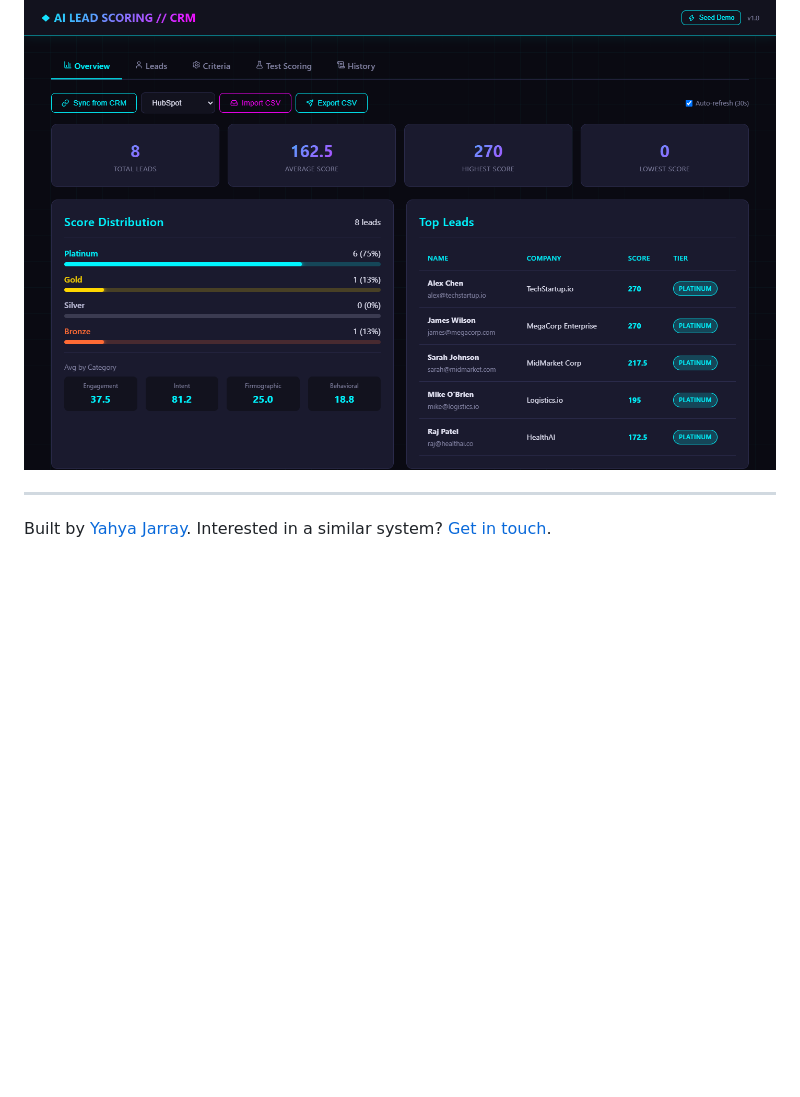
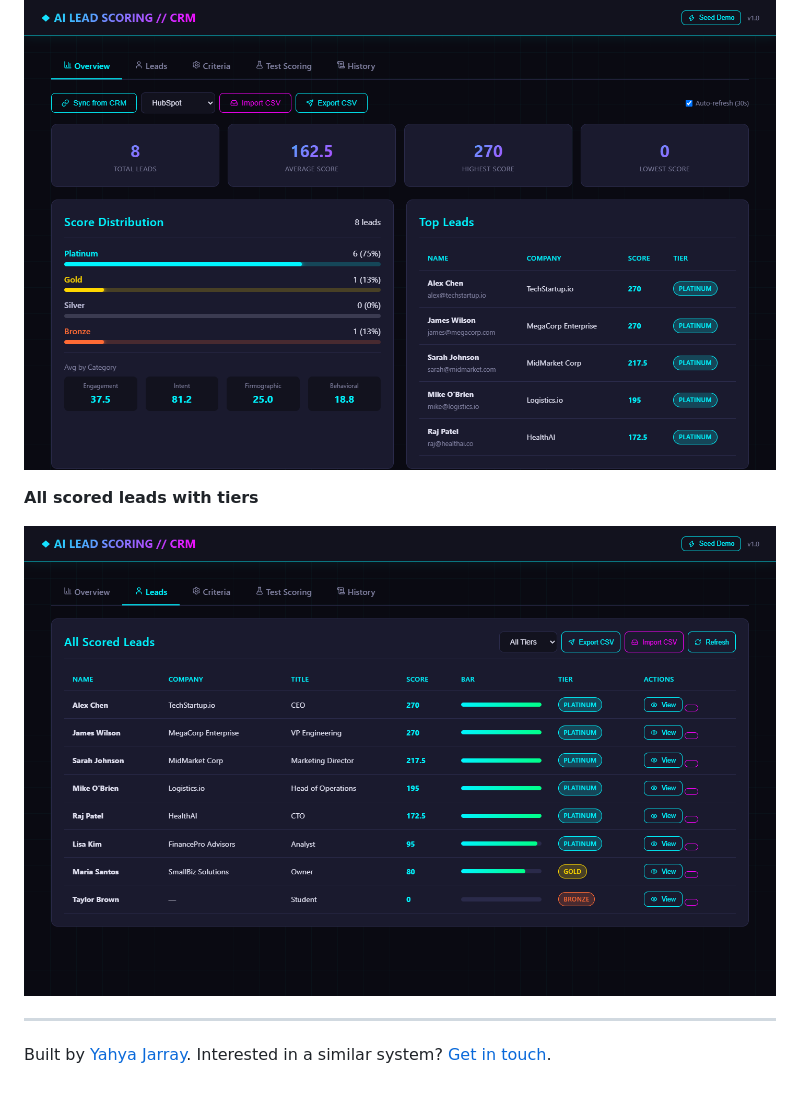
Before and after one commit to jryahia/showcase-ai-lead-scoring, a Markdown page: README.md, the part around the change. GitHub-like rendering; pictures changed too: assets/10-leads.png (added); blank space fills up the shorter version.

```diff
--- a/README.md
+++ b/README.md
@@ -44,6 +44,10 @@ Sales teams waste time on leads that were never going to close, and black-box sc
 
 ![Score distribution and top leads](assets/00-dashboard.png)
 
+**All scored leads with tiers**
+
+![All scored leads with tiers](assets/10-leads.png)
+
 ---
 
 Built by [Yahya Jarray](https://github.com/jryahia). Interested in a similar system? [Get in touch](mailto:yahiajarray43@gmail.com).
```
Also changed, not shown: 1 other file.
